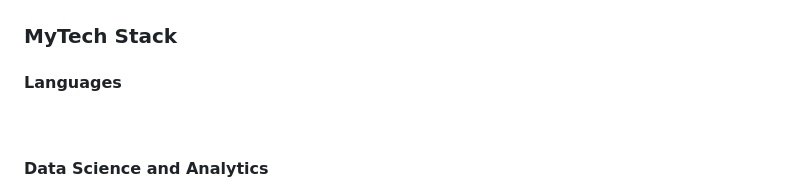
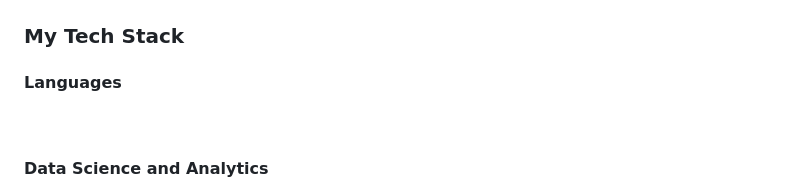
Before and after one commit to PeteCastle/PeteCastle, a Markdown page: README.md, the part around one of its changes. Rendered like a GitHub page; badges without logos.

```diff
--- a/README.md
+++ b/README.md
@@ -1,5 +1,5 @@
 ![](resources/images/2023-04-30-11-32-19.png)
-### MyTech Stack
+### My Tech Stack
 #### Languages
 ![Python](https://img.shields.io/badge/Python-white?style=for-the-badge&logo=python)
 ![C++](https://img.shields.io/badge/c++-white?style=for-the-badge&logo=cplusplus&logoColor=black)
```
Also changed, not shown: other parts of README.md (+20 -0 lines).
